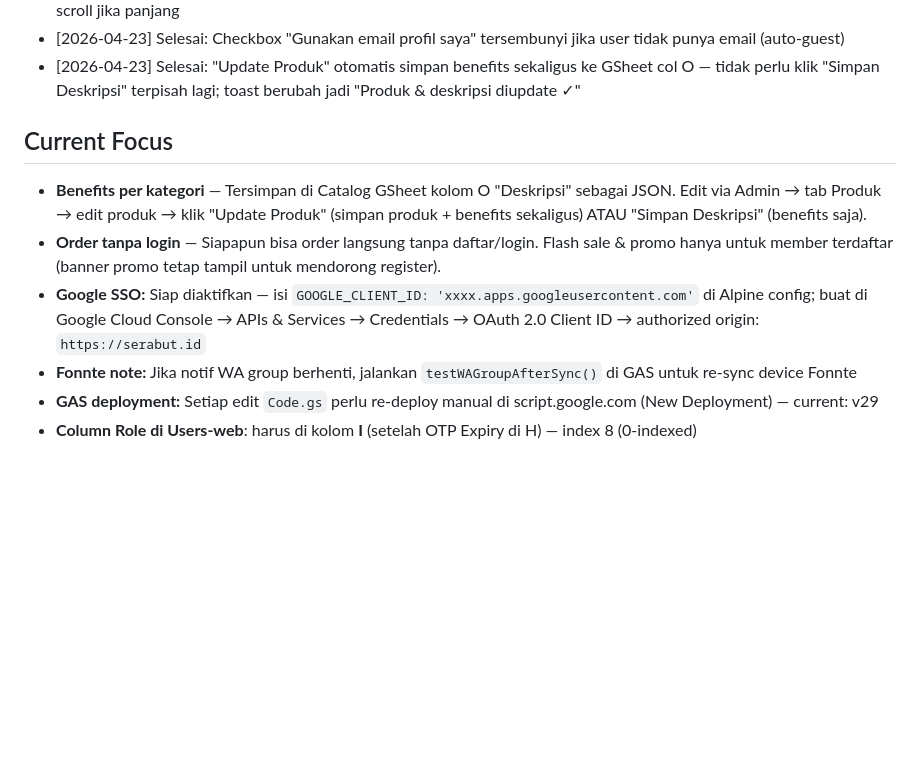
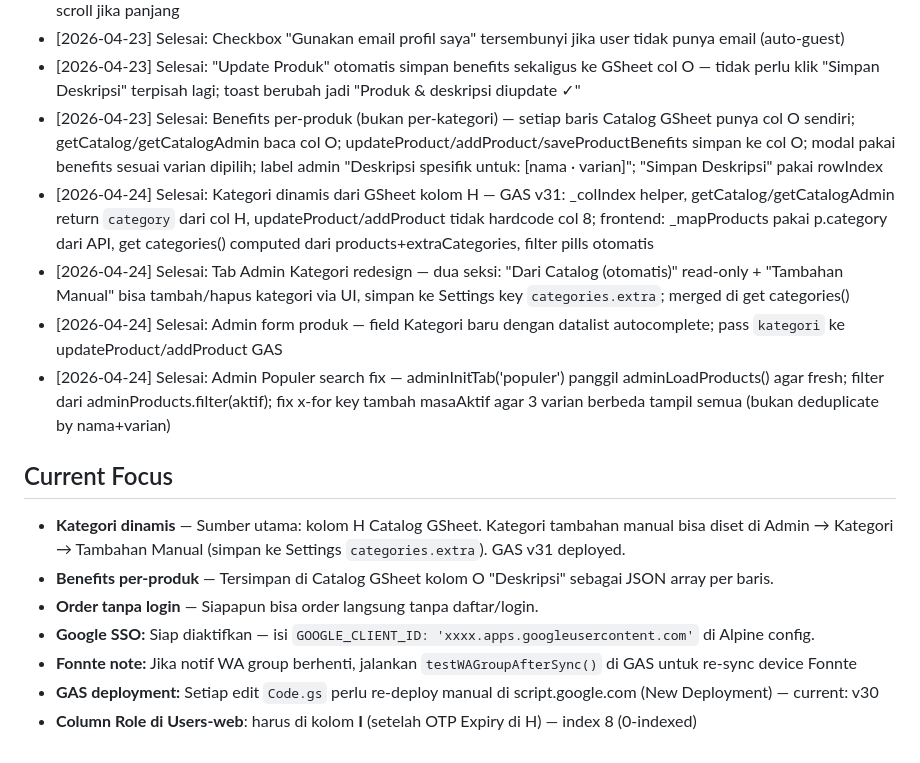
Before and after one commit to halo-serabut/web-serabut, a Markdown page: CLAUDE.md, the part around the change. Drawn GitHub-style; blank space fills up the shorter version.

Commit message:
docs: update CLAUDE.md progress log

```diff
--- a/CLAUDE.md
+++ b/CLAUDE.md
@@ -100,11 +100,17 @@ Langsung tanya: "File mana yang perlu diedit?" — jangan explore dulu.
 - [2026-04-23] Selesai: Order modal mobile scrollable — `max-h-[92vh] overflow-y-auto flex flex-col`; konten bisa di-scroll jika panjang
 - [2026-04-23] Selesai: Checkbox "Gunakan email profil saya" tersembunyi jika user tidak punya email (auto-guest)
 - [2026-04-23] Selesai: "Update Produk" otomatis simpan benefits sekaligus ke GSheet col O — tidak perlu klik "Simpan Deskripsi" terpisah lagi; toast berubah jadi "Produk & deskripsi diupdate ✓"
+- [2026-04-23] Selesai: Benefits per-produk (bukan per-kategori) — setiap baris Catalog GSheet punya col O sendiri; getCatalog/getCatalogAdmin baca col O; updateProduct/addProduct/saveProductBenefits simpan ke col O; modal pakai benefits sesuai varian dipilih; label admin "Deskripsi spesifik untuk: [nama · varian]"; "Simpan Deskripsi" pakai rowIndex
+- [2026-04-24] Selesai: Kategori dinamis dari GSheet kolom H — GAS v31: _colIndex helper, getCatalog/getCatalogAdmin return `category` dari col H, updateProduct/addProduct tidak hardcode col 8; frontend: _mapProducts pakai p.category dari API, get categories() computed dari products+extraCategories, filter pills otomatis
+- [2026-04-24] Selesai: Tab Admin Kategori redesign — dua seksi: "Dari Catalog (otomatis)" read-only + "Tambahan Manual" bisa tambah/hapus kategori via UI, simpan ke Settings key `categories.extra`; merged di get categories()
+- [2026-04-24] Selesai: Admin form produk — field Kategori baru dengan datalist autocomplete; pass `kategori` ke updateProduct/addProduct GAS
+- [2026-04-24] Selesai: Admin Populer search fix — adminInitTab('populer') panggil adminLoadProducts() agar fresh; filter dari adminProducts.filter(aktif); fix x-for key tambah masaAktif agar 3 varian berbeda tampil semua (bukan deduplicate by nama+varian)
 
 ## Current Focus
-- **Benefits per kategori** — Tersimpan di Catalog GSheet kolom O "Deskripsi" sebagai JSON. Edit via Admin → tab Produk → edit produk → klik "Update Produk" (simpan produk + benefits sekaligus) ATAU "Simpan Deskripsi" (benefits saja).
-- **Order tanpa login** — Siapapun bisa order langsung tanpa daftar/login. Flash sale & promo hanya untuk member terdaftar (banner promo tetap tampil untuk mendorong register).
-- **Google SSO:** Siap diaktifkan — isi `GOOGLE_CLIENT_ID: 'xxxx.apps.googleusercontent.com'` di Alpine config; buat di Google Cloud Console → APIs & Services → Credentials → OAuth 2.0 Client ID → authorized origin: `https://serabut.id`
+- **Kategori dinamis** — Sumber utama: kolom H Catalog GSheet. Kategori tambahan manual bisa diset di Admin → Kategori → Tambahan Manual (simpan ke Settings `categories.extra`). GAS v31 deployed.
+- **Benefits per-produk** — Tersimpan di Catalog GSheet kolom O "Deskripsi" sebagai JSON array per baris.
+- **Order tanpa login** — Siapapun bisa order langsung tanpa daftar/login.
+- **Google SSO:** Siap diaktifkan — isi `GOOGLE_CLIENT_ID: 'xxxx.apps.googleusercontent.com'` di Alpine config.
 - **Fonnte note:** Jika notif WA group berhenti, jalankan `testWAGroupAfterSync()` di GAS untuk re-sync device Fonnte
-- **GAS deployment:** Setiap edit `Code.gs` perlu re-deploy manual di script.google.com (New Deployment) — current: v29
+- **GAS deployment:** Setiap edit `Code.gs` perlu re-deploy manual di script.google.com (New Deployment) — current: v30
 - **Column Role di Users-web**: harus di kolom **I** (setelah OTP Expiry di H) — index 8 (0-indexed)
```
